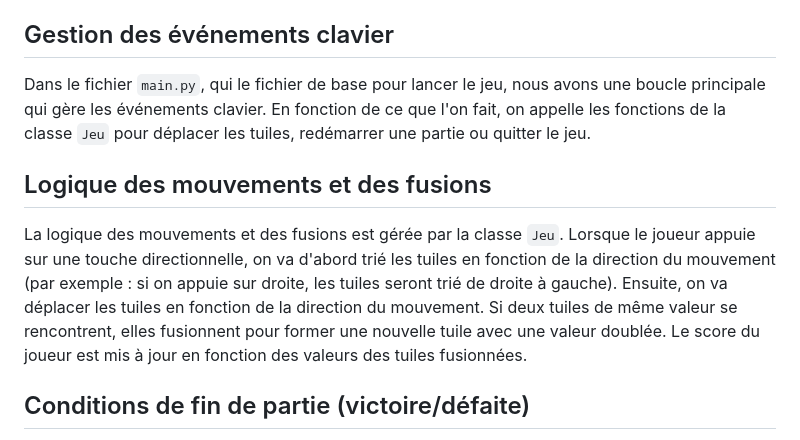
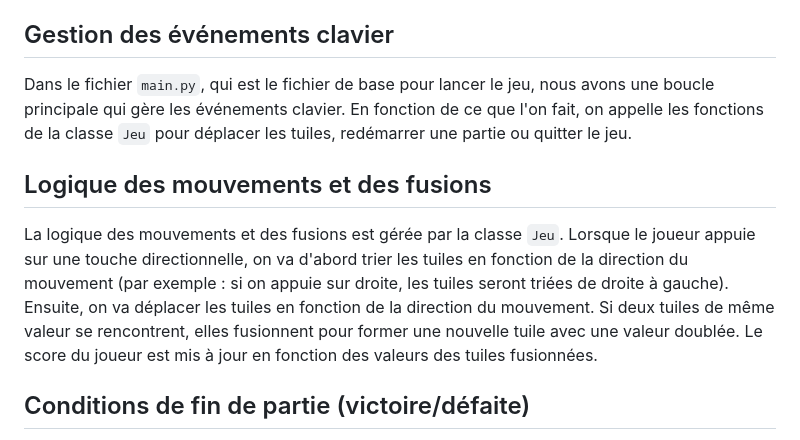
Before and after one commit to Clement-Szewczyk/2048_SDN, a Markdown page: doc/doc.md, the part around the change. GitHub-like rendering.

```diff
--- a/doc/doc.md
+++ b/doc/doc.md
@@ -142,12 +142,12 @@ Lors de l'initialisation du jeu, une grille vide est créée avec un nombre fixe
 
 ## Gestion des événements clavier
 
-Dans le fichier `main.py`, qui le fichier de base pour lancer le jeu, nous avons une boucle principale qui gère les événements clavier. En fonction de ce que l'on fait, on appelle les fonctions de la classe `Jeu` pour déplacer les tuiles, redémarrer une partie ou quitter le jeu.
+Dans le fichier `main.py`, qui est le fichier de base pour lancer le jeu, nous avons une boucle principale qui gère les événements clavier. En fonction de ce que l'on fait, on appelle les fonctions de la classe `Jeu` pour déplacer les tuiles, redémarrer une partie ou quitter le jeu.
 
 
 ## Logique des mouvements et des fusions
 
-La logique des mouvements et des fusions est gérée par la classe `Jeu`. Lorsque le joueur appuie sur une touche directionnelle, on va d'abord trié les tuiles en fonction de la direction du mouvement (par exemple : si on appuie sur droite, les tuiles seront trié de droite à gauche). Ensuite, on va déplacer les tuiles en fonction de la direction du mouvement. Si deux tuiles de même valeur se rencontrent, elles fusionnent pour former une nouvelle tuile avec une valeur doublée. Le score du joueur est mis à jour en fonction des valeurs des tuiles fusionnées.
+La logique des mouvements et des fusions est gérée par la classe `Jeu`. Lorsque le joueur appuie sur une touche directionnelle, on va d'abord trier les tuiles en fonction de la direction du mouvement (par exemple : si on appuie sur droite, les tuiles seront triées de droite à gauche). Ensuite, on va déplacer les tuiles en fonction de la direction du mouvement. Si deux tuiles de même valeur se rencontrent, elles fusionnent pour former une nouvelle tuile avec une valeur doublée. Le score du joueur est mis à jour en fonction des valeurs des tuiles fusionnées.
 
 ## Conditions de fin de partie (victoire/défaite)
 Les conditions de fin de partie sont vérifiées après chaque mouvement. La classe `Jeu` vérifie si une tuile avec la valeur 2048 est présente sur la grille, ce qui signifie que le joueur a gagné. Si la grille est pleine et qu'aucun mouvement ou fusion n'est possible, le jeu se termine par une défaite. Des messages de victoire ou de défaite sont affichés à l'écran.
```
